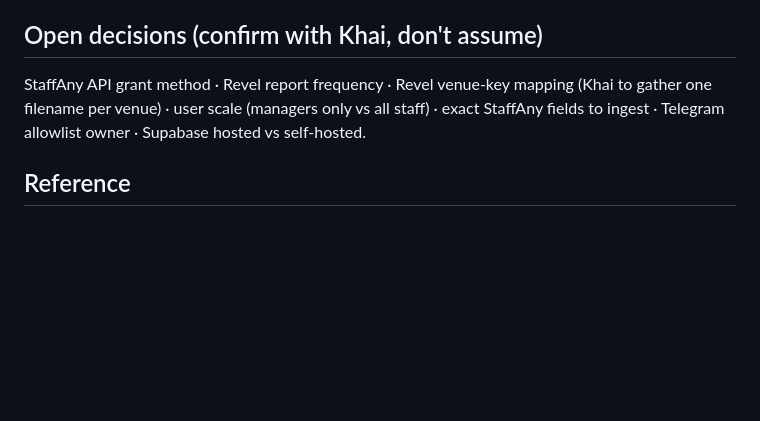
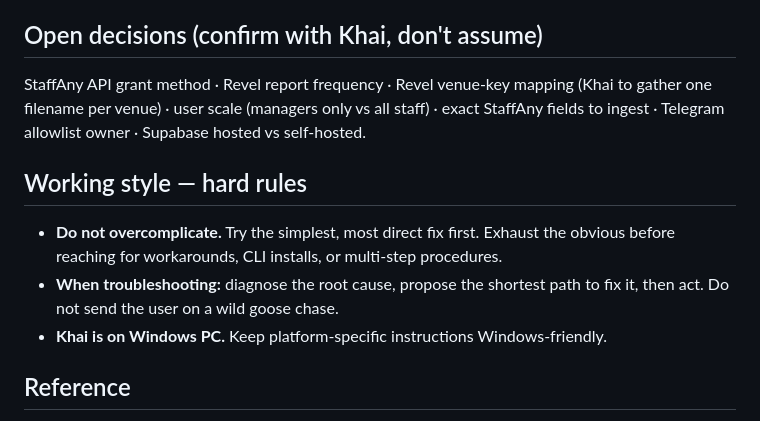
Before and after one commit to DandyMarketing/EyeofSauron, a Markdown page: CLAUDE.md, the part around the change. Rendered like a GitHub page; blank space fills up the shorter version.

Commit message:
Add working style rules: do not overcomplicate, simplest fix first
Co-Authored-By: Claude Opus 4.6 <noreply@anthropic.com>
Claude-Session: https://claude.ai/code/session_01BzXqUREf5CceXebVFUAm9N

```diff
--- a/CLAUDE.md
+++ b/CLAUDE.md
@@ -82,6 +82,12 @@ I'm Khai — many years in F&B, building this as the company AI. I code alongsid
 
 StaffAny API grant method · Revel report frequency · Revel venue-key mapping (Khai to gather one filename per venue) · user scale (managers only vs all staff) · exact StaffAny fields to ingest · Telegram allowlist owner · Supabase hosted vs self-hosted.
 
+## Working style — hard rules
+
+- **Do not overcomplicate.** Try the simplest, most direct fix first. Exhaust the obvious before reaching for workarounds, CLI installs, or multi-step procedures.
+- **When troubleshooting:** diagnose the root cause, propose the shortest path to fix it, then act. Do not send the user on a wild goose chase.
+- **Khai is on Windows PC.** Keep platform-specific instructions Windows-friendly.
+
 ## Reference
 
 Two companion documents exist (HTML): the visual **blueprint** (architecture, diagrams, security, roadmap) and the **Phase 0 checklist**. Ask Khai for them if useful.
```
